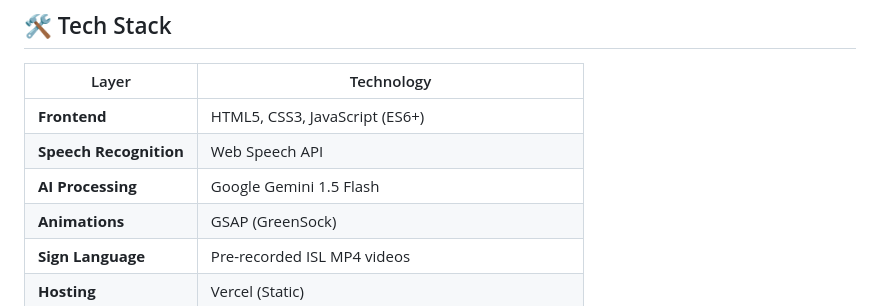
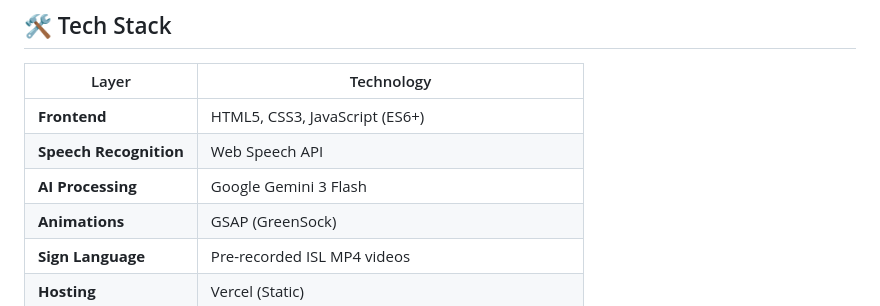
Before and after one commit to Harsh-shrivastav/vaani, a Markdown page: README.md, the part around the change. Rendered like a GitHub page.

```diff
--- a/README.md
+++ b/README.md
@@ -147,7 +147,7 @@ Accessibility-first design with theme toggle for comfortable viewing in any envi
 |-------|------------|
 | **Frontend** | HTML5, CSS3, JavaScript (ES6+) |
 | **Speech Recognition** | Web Speech API |
-| **AI Processing** | Google Gemini 1.5 Flash |
+| **AI Processing** | Google Gemini 3 Flash |
 | **Animations** | GSAP (GreenSock) |
 | **Sign Language** | Pre-recorded ISL MP4 videos |
 | **Hosting** | Vercel (Static) |
```
